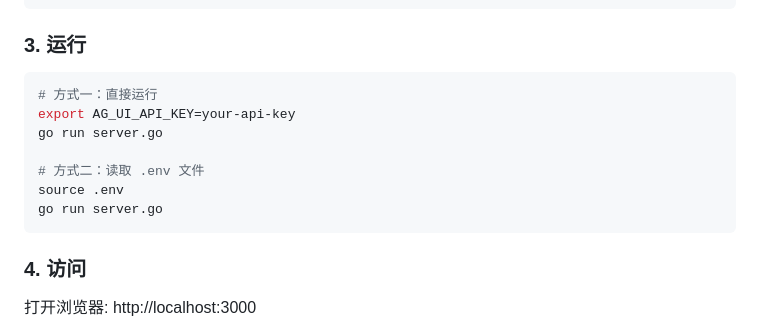
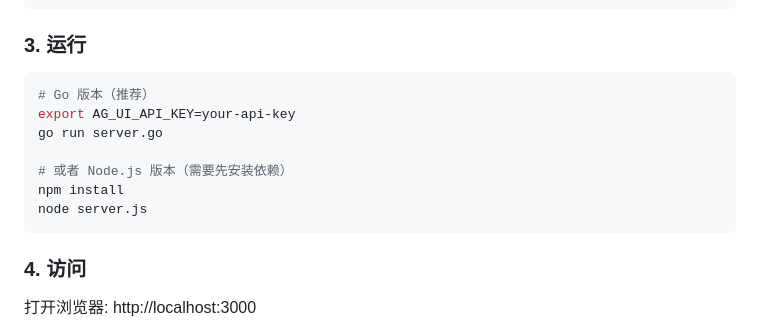
Before and after one commit to tanteng/ag-ui-demo, a Markdown page: README.md, the part around the change. GitHub-like rendering.

Commit message:
docs: 添加 Node.js 版本运行说明

````diff
--- a/README.md
+++ b/README.md
@@ -40,13 +40,13 @@ cp .env.example .env
 ### 3. 运行
 
 ```bash
-# 方式一：直接运行
+# Go 版本（推荐）
 export AG_UI_API_KEY=your-api-key
 go run server.go
 
-# 方式二：读取 .env 文件
-source .env
-go run server.go
+# 或者 Node.js 版本（需要先安装依赖）
+npm install
+node server.js
 ```
 
 ### 4. 访问
````
